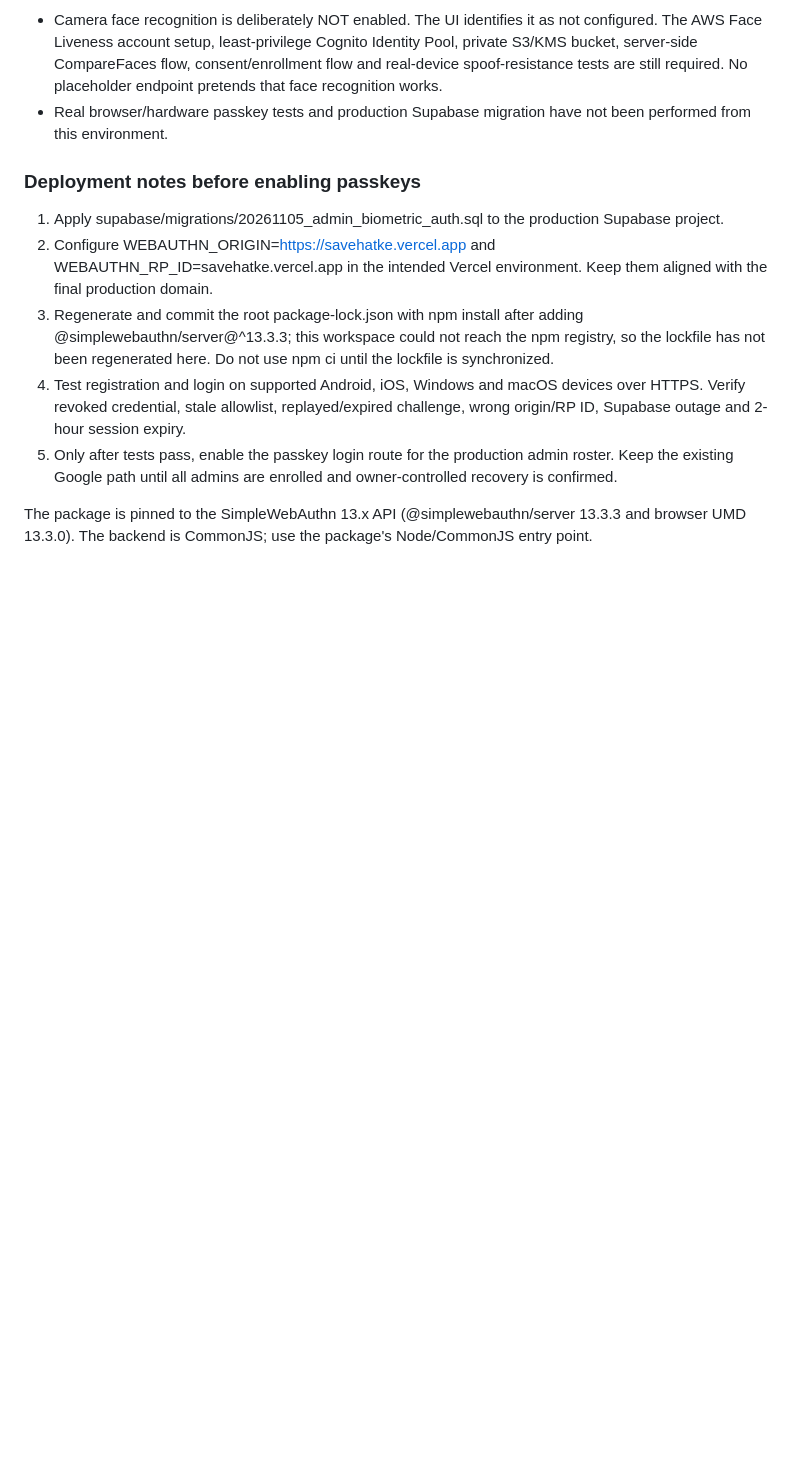
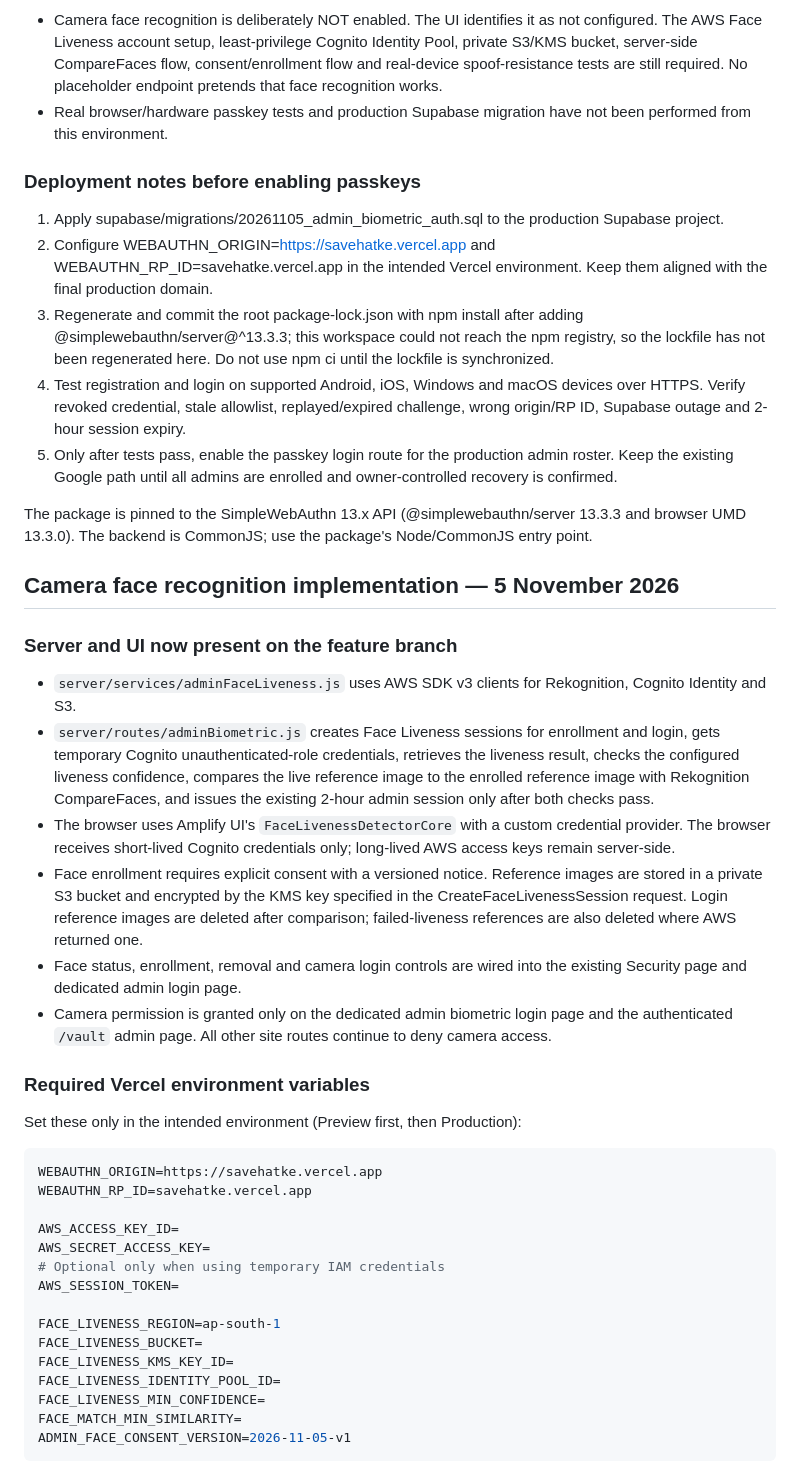
Before and after one commit to savehatke2026/Savehatke, a Markdown page: docs/admin-biometric-auth-implementation.md, the part around one of its changes. GitHub-like rendering; blank space fills up the shorter version.

Commit message:
docs: add AWS face liveness setup and rollout guide

````diff
--- a/docs/admin-biometric-auth-implementation.md
+++ b/docs/admin-biometric-auth-implementation.md
@@ -141,3 +141,36 @@ Do not claim real biometric success from mocks. Before production cutover, test
 5. Only after tests pass, enable the passkey login route for the production admin roster. Keep the existing Google path until all admins are enrolled and owner-controlled recovery is confirmed.
 
 The package is pinned to the SimpleWebAuthn 13.x API (@simplewebauthn/server 13.3.3 and browser UMD 13.3.0). The backend is CommonJS; use the package's Node/CommonJS entry point.
+
+
+## Camera face recognition implementation — 5 November 2026
+
+### Server and UI now present on the feature branch
+- `server/services/adminFaceLiveness.js` uses AWS SDK v3 clients for Rekognition, Cognito Identity and S3.
+- `server/routes/adminBiometric.js` creates Face Liveness sessions for enrollment and login, gets temporary Cognito unauthenticated-role credentials, retrieves the liveness result, checks the configured liveness confidence, compares the live reference image to the enrolled reference image with Rekognition CompareFaces, and issues the existing 2-hour admin session only after both checks pass.
+- The browser uses Amplify UI's `FaceLivenessDetectorCore` with a custom credential provider. The browser receives short-lived Cognito credentials only; long-lived AWS access keys remain server-side.
+- Face enrollment requires explicit consent with a versioned notice. Reference images are stored in a private S3 bucket and encrypted by the KMS key specified in the CreateFaceLivenessSession request. Login reference images are deleted after comparison; failed-liveness references are also deleted where AWS returned one.
+- Face status, enrollment, removal and camera login controls are wired into the existing Security page and dedicated admin login page.
+- Camera permission is granted only on the dedicated admin biometric login page and the authenticated `/vault` admin page. All other site routes continue to deny camera access.
+
+### Required Vercel environment variables
+Set these only in the intended environment (Preview first, then Production):
+
+```env
+WEBAUTHN_ORIGIN=https://savehatke.vercel.app
+WEBAUTHN_RP_ID=savehatke.vercel.app
+
+AWS_ACCESS_KEY_ID=
+AWS_SECRET_ACCESS_KEY=
+# Optional only when using temporary IAM credentials
+AWS_SESSION_TOKEN=
+
+FACE_LIVENESS_REGION=ap-south-1
+FACE_LIVENESS_BUCKET=
+FACE_LIVENESS_KMS_KEY_ID=
+FACE_LIVENESS_IDENTITY_POOL_ID=
+FACE_LIVENESS_MIN_CONFIDENCE=
+FACE_MATCH_MIN_SIMILARITY=
+ADMIN_FACE_CONSENT_VERSION=2026-11-05-v1
+```
+
````
Also changed, not shown: other parts of docs/admin-biometric-auth-implementation.md (+23 -0 lines).
